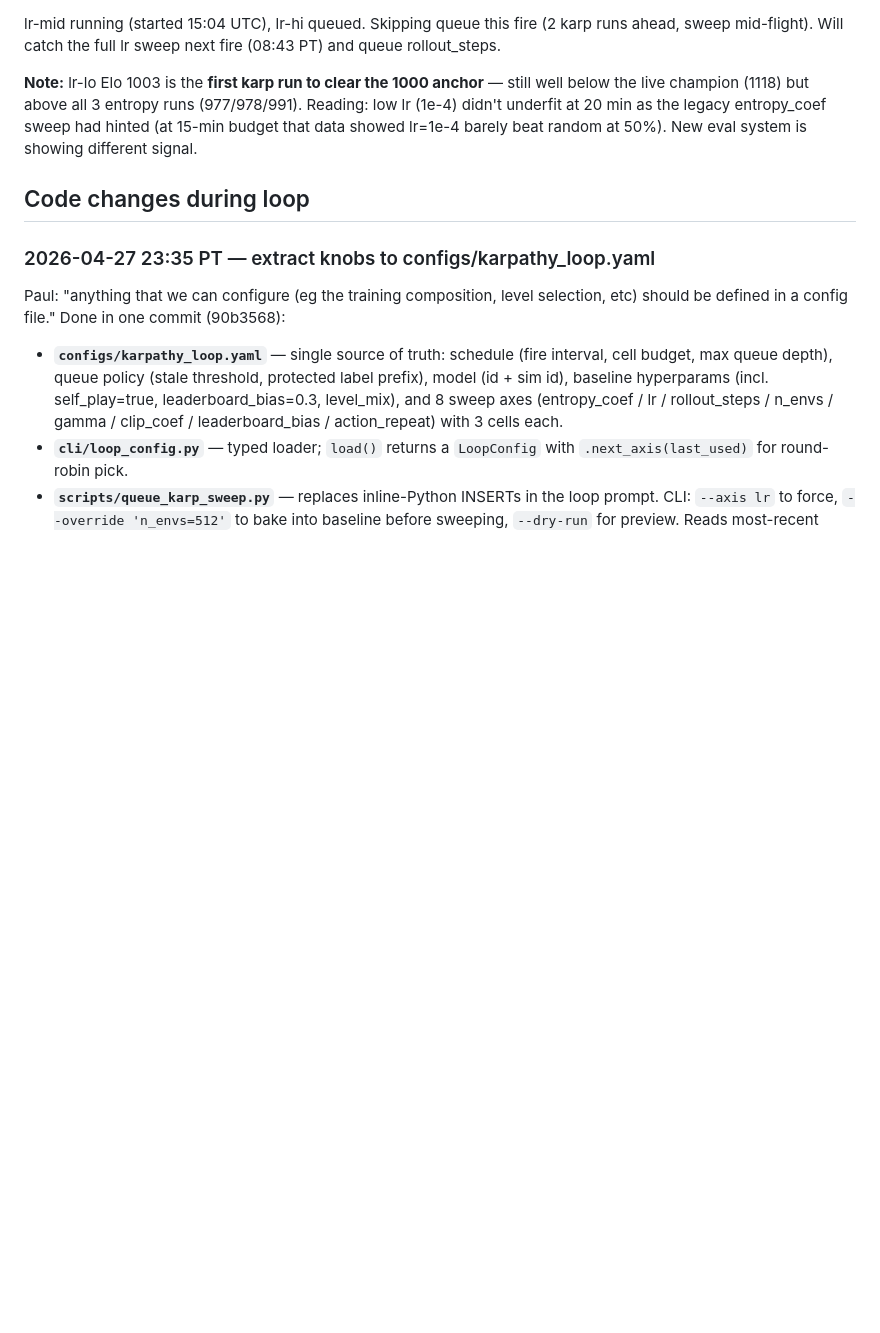
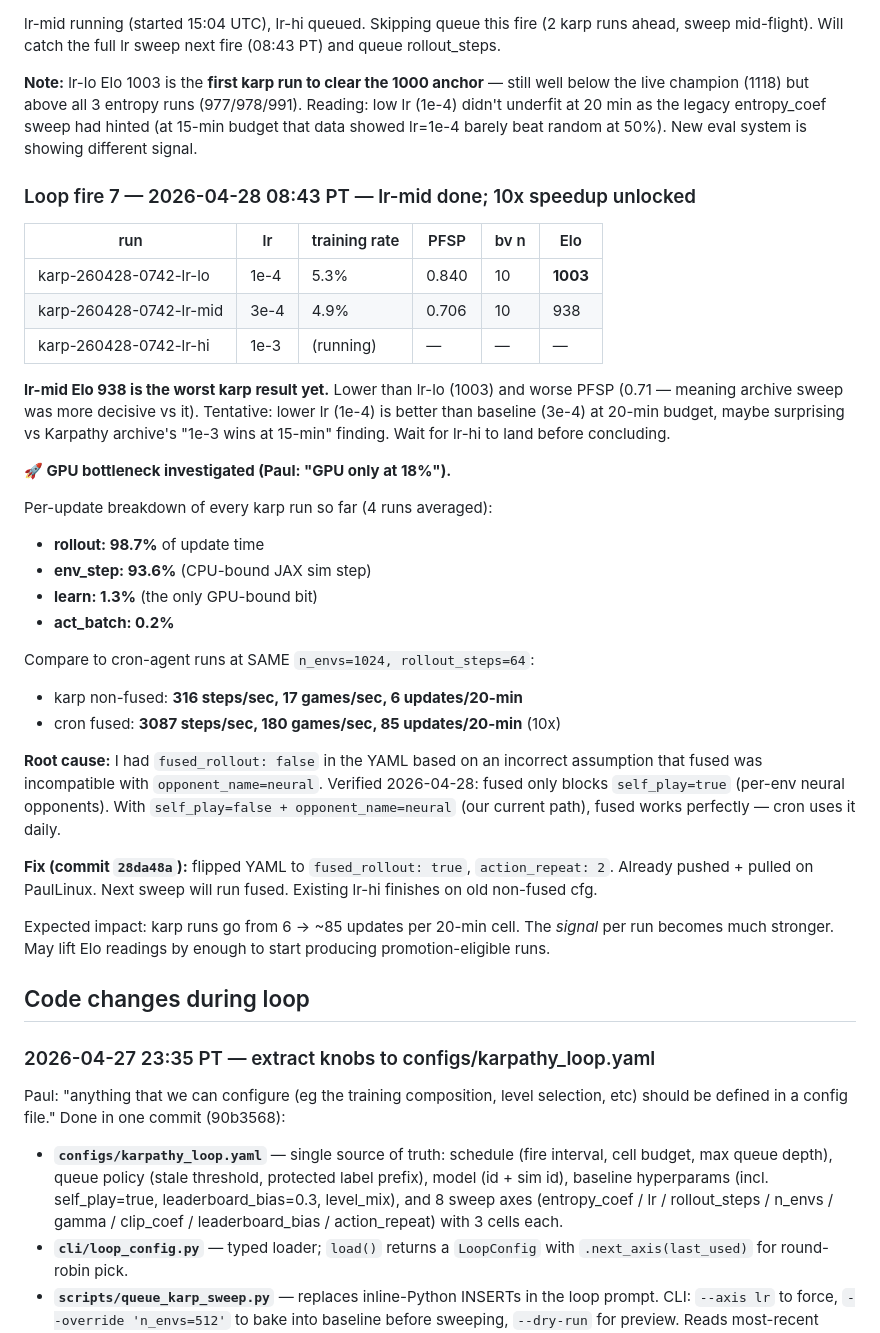
Before and after one commit to PaulMacMADEit/mushroom-wars-v2, a Markdown page: KARPATHY_LOG.md, the part around the change. Rendered like a GitHub page; blank space fills up the shorter version.

Commit message:
Karp fire 7: lr-mid done (Elo 938, worst yet); GPU bottleneck = fused was off; flipped on

```diff
--- a/KARPATHY_LOG.md
+++ b/KARPATHY_LOG.md
@@ -237,6 +237,46 @@ legacy entropy_coef sweep had hinted (at 15-min budget that data showed
 lr=1e-4 barely beat random at 50%). New eval system is showing different
 signal.
 
+### Loop fire 7 — 2026-04-28 08:43 PT — lr-mid done; 10x speedup unlocked
+
+| run | lr | training rate | PFSP | bv n | Elo |
+|---|---|---|---|---|---|
+| karp-260428-0742-lr-lo  | 1e-4 | 5.3% | 0.840 | 10 | **1003** |
+| karp-260428-0742-lr-mid | 3e-4 | 4.9% | 0.706 | 10 | 938 |
+| karp-260428-0742-lr-hi  | 1e-3 | (running) | — | — | — |
+
+**lr-mid Elo 938 is the worst karp result yet.** Lower than lr-lo (1003)
+and worse PFSP (0.71 — meaning archive sweep was more decisive vs it).
+Tentative: lower lr (1e-4) is better than baseline (3e-4) at 20-min budget,
+maybe surprising vs Karpathy archive's "1e-3 wins at 15-min" finding.
+Wait for lr-hi to land before concluding.
+
+**🚀 GPU bottleneck investigated (Paul: "GPU only at 18%").**
+
+Per-update breakdown of every karp run so far (4 runs averaged):
+- **rollout: 98.7%** of update time
+- **env_step: 93.6%** (CPU-bound JAX sim step)
+- **learn: 1.3%** (the only GPU-bound bit)
+- **act_batch: 0.2%**
+
+Compare to cron-agent runs at SAME `n_envs=1024, rollout_steps=64`:
+- karp non-fused: **316 steps/sec, 17 games/sec, 6 updates/20-min**
+- cron fused:     **3087 steps/sec, 180 games/sec, 85 updates/20-min** (10x)
+
+**Root cause:** I had `fused_rollout: false` in the YAML based on an
+incorrect assumption that fused was incompatible with `opponent_name=neural`.
+Verified 2026-04-28: fused only blocks `self_play=true` (per-env neural
+opponents). With `self_play=false + opponent_name=neural` (our current
+path), fused works perfectly — cron uses it daily.
+
+**Fix (commit `28da48a`):** flipped YAML to `fused_rollout: true`,
+`action_repeat: 2`. Already pushed + pulled on PaulLinux. Next sweep will
+run fused. Existing lr-hi finishes on old non-fused cfg.
+
+Expected impact: karp runs go from 6 → ~85 updates per 20-min cell. The
+*signal* per run becomes much stronger. May lift Elo readings by enough
+to start producing promotion-eligible runs.
+
 ## Code changes during loop
 
 ### 2026-04-27 23:35 PT — extract knobs to configs/karpathy_loop.yaml
```
